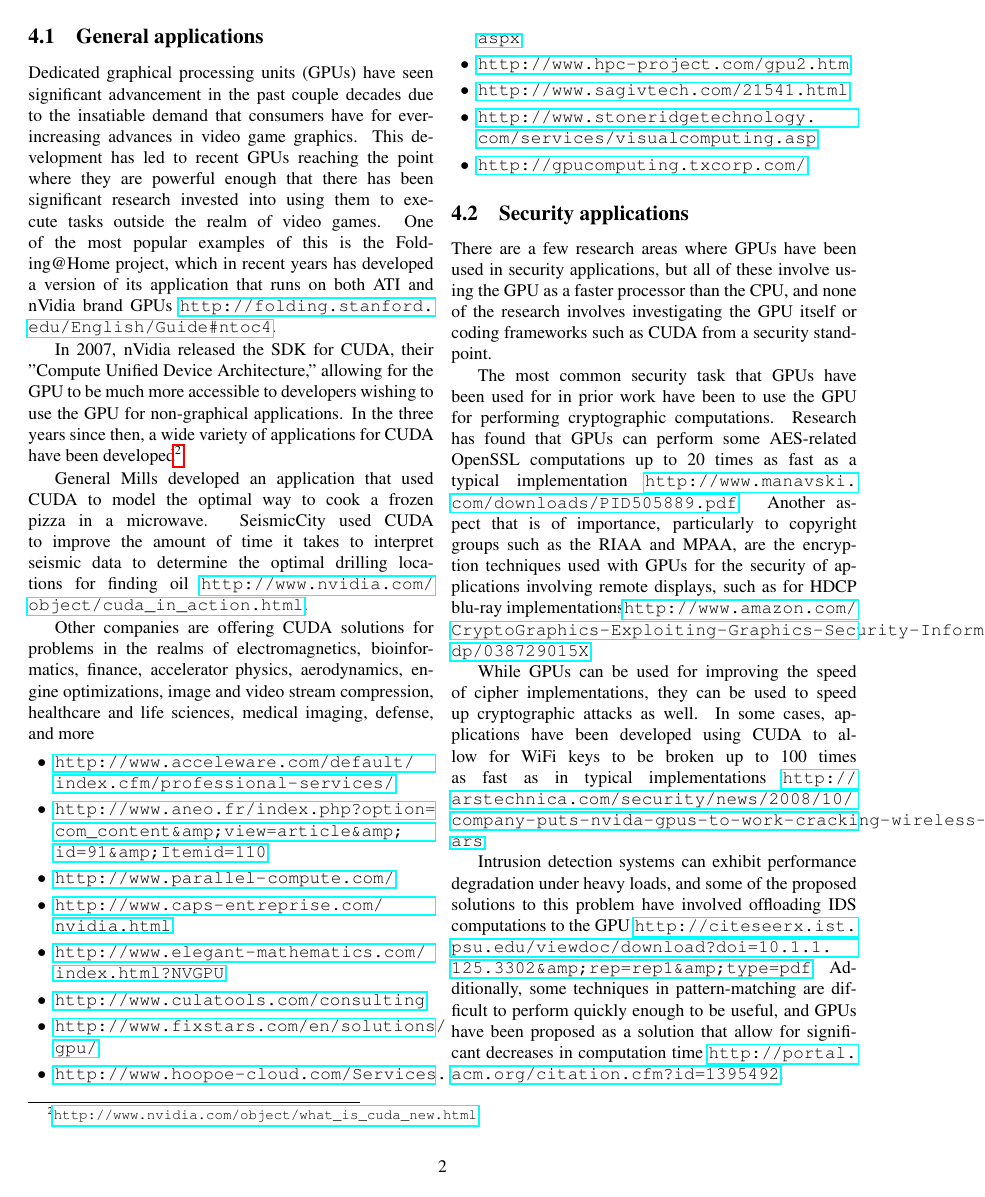
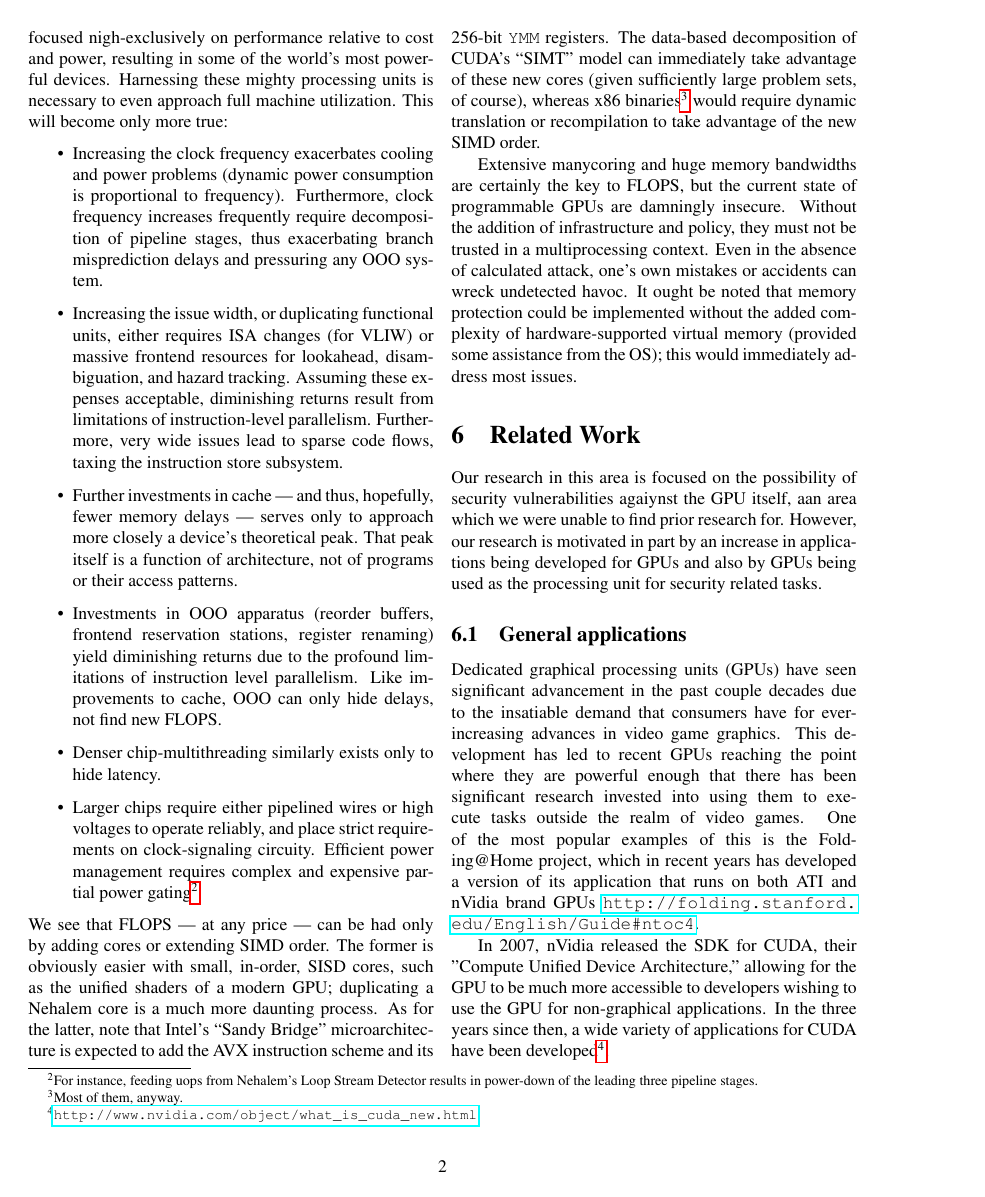
Before and after one commit to dankamongmen/wdp, a LaTeX paper (cs8803ss-project/cs8803ssProject.tex): page 2 of 3. Compiled offline with pdfLaTeX.

Commit message:
rather rambly conclusions section. reword some of abstract

```diff
--- a/cs8803ss-project/cs8803ssProject.tex
+++ b/cs8803ss-project/cs8803ssProject.tex
@@ -75,5 +83,57 @@ Let's restate everything we've already said in our abstract, introduction, and r
+manufacturers focused nigh-exclusively on performance relative to cost and
+power, resulting in some of the world's most powerful devices. Harnessing these
+mighty processing units is necessary to even approach full machine utilization.
+This will become only more true:
+\begin{itemize}
+\item Increasing the clock frequency exacerbates cooling and power problems
+(dynamic power consumption is proportional to frequency). Furthermore,
+clock frequency increases frequently require decomposition of pipeline
+stages, thus exacerbating branch misprediction delays and pressuring any OOO
+system.
+\item Increasing the issue width, or duplicating functional units, either
+requires ISA changes (for VLIW) or massive frontend resources for lookahead,
+disambiguation, and hazard tracking. Assuming these expenses acceptable,
+diminishing returns result from limitations of instruction-level parallelism.
+Furthermore, very wide issues lead to sparse code flows, taxing the instruction
+store subsystem.
+\item Further investments in cache --- and thus, hopefully, fewer memory
+delays --- serves only to approach more closely a device's theoretical peak.
+That peak itself is a function of architecture, not of programs or their
+access patterns.
+\item Investments in OOO apparatus (reorder buffers,
+frontend reservation stations, register renaming) yield diminishing returns due
+to the profound limitations of instruction level parallelism. Like improvements
+to cache, OOO can only hide delays, not find new FLOPS.
+\item Denser chip-multithreading similarly exists only to hide latency.
+\item Larger chips require either pipelined wires or high voltages to operate
+reliably, and place strict requirements on clock-signaling circuity. Efficient
+power management requires complex and expensive partial power gating\footnote{For
+instance, feeding uops from Nehalem's Loop Stream Detector results in power-down
+of the leading three pipeline stages.}
+\end{itemize}
+We see that FLOPS --- at any price --- can be had only by adding cores or extending
+SIMD order. The former is obviously easier with small, in-order, SISD cores,
+such as the unified shaders of a modern GPU; duplicating a Nehalem core is a
+much more daunting process. As for the latter, note that Intel's ``Sandy
+Bridge'' microarchitecture is expected to add the AVX instruction scheme and
+its 256-bit \texttt{YMM} registers. The data-based decomposition of CUDA's
+``SIMT'' model can immediately take advantage of these new cores (given
+sufficiently large problem sets, of course), whereas x86 binaries\footnote{Most of them, anyway.} would
+require dynamic translation or recompilation to take advantage of the new SIMD
+order.
+
+Extensive manycoring and huge memory bandwidths are certainly the key to FLOPS,
+but the current state of programmable GPUs are damningly insecure. Without the
+addition of infrastructure and policy, they must not be trusted in a
+multiprocessing context. Even in the absence of calculated attack, one's own
+mistakes or accidents can wreck undetected havoc. It ought be noted that memory
+protection could be implemented without the added complexity of
+hardware-supported virtual memory (provided some assistance from the OS); this
+would immediately address most issues.
+
+\section{Related Work}
 Our research in this area is focused on the possibility of security
-vulnerabilities against the GPU itself, an area which we were unable to find
+vulnerabilities agaiynst the GPU itself, aan area which we were unable to find
 prior research for. However, our research is motivated in part by an increase
 in applications being developed for GPUs and also by GPUs being used as the
 processing unit for security related tasks.
```
Also changed, not shown: cs8803ss-project/cs8803ssProject.tex (36 more changed lines).
